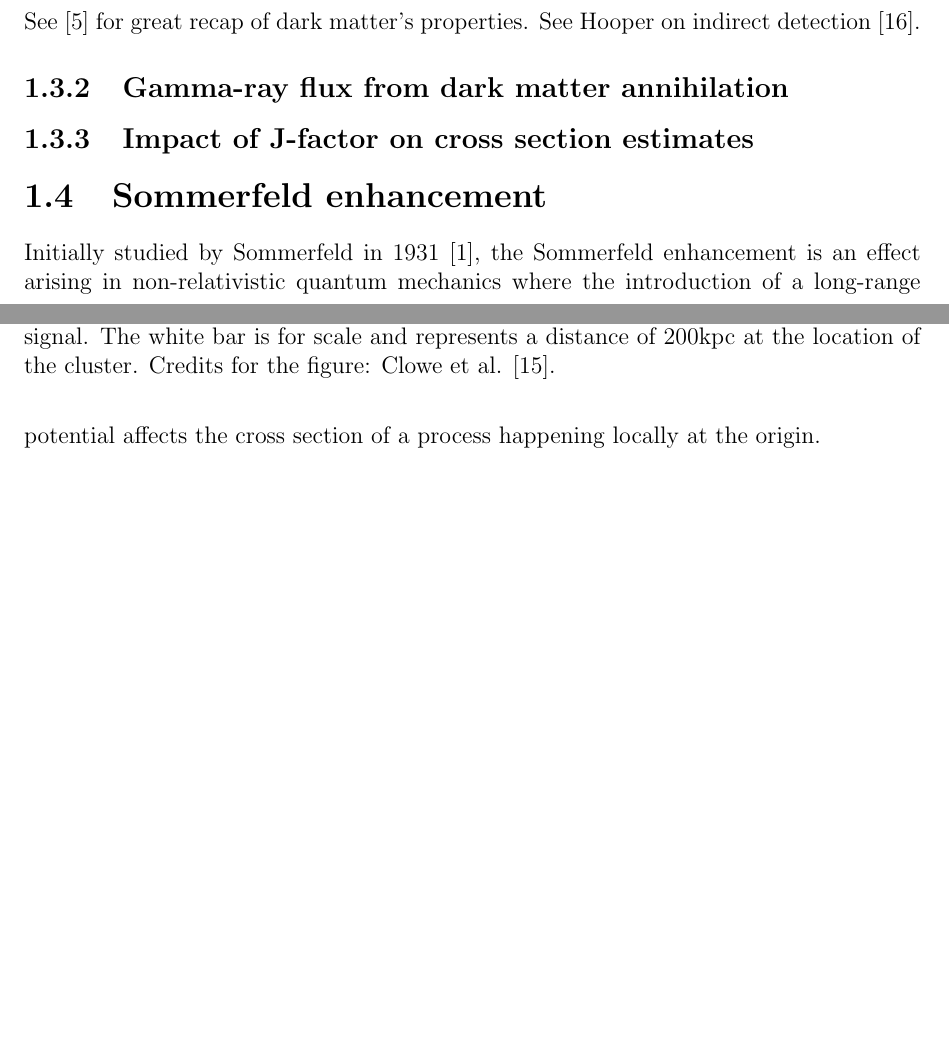
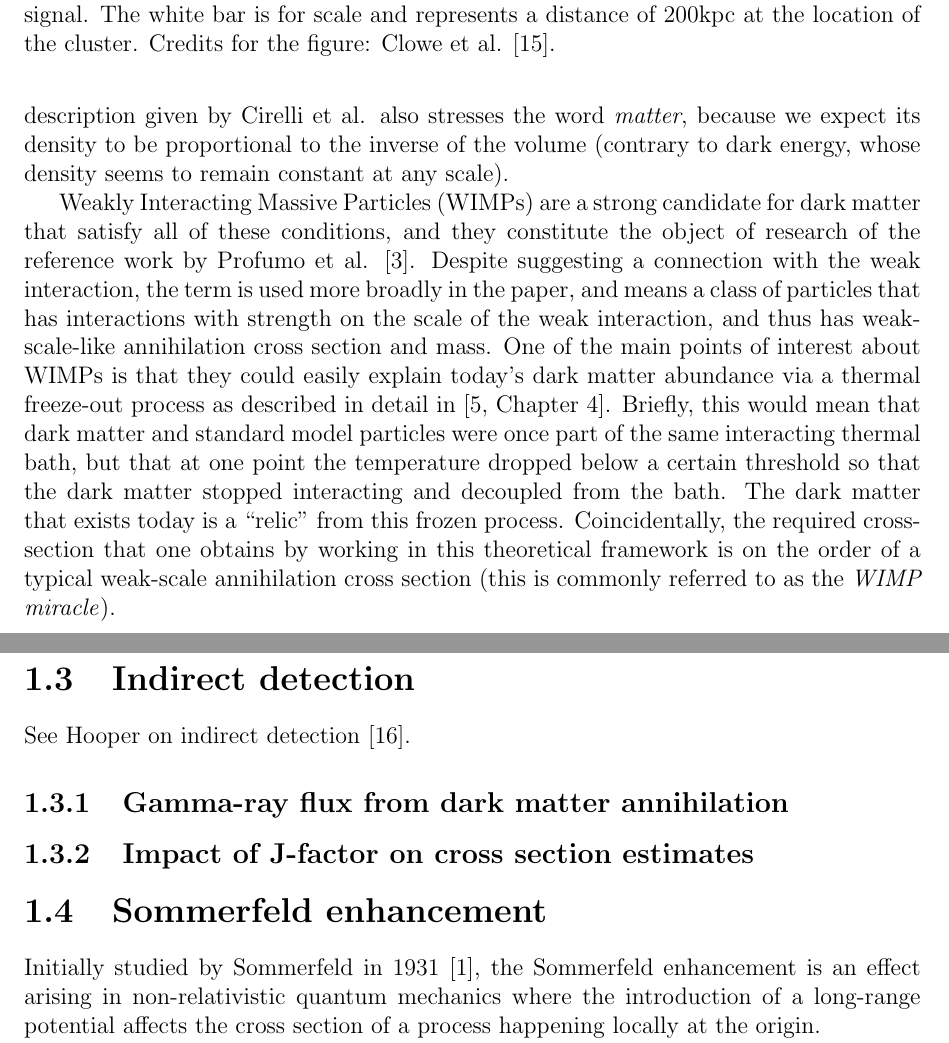
Before and after one commit to LuckeeDev/bachelor-thesis, a LaTeX thesis (tex/thesis.tex, which reads tex/introduction.tex): two parts of pages 12 and 13 of 35 before the commit and two parts of pages 13 and 14 of 36 after it, joined at a grey line, cut so that both start at the same text, the shorter picture padded with empty space. Compiled offline with pdfLaTeX.

Commit message:
finish properties and WIMPs

```diff
--- a/tex/introduction.tex
+++ b/tex/introduction.tex
@@ -95,4 +94,8 @@ The so-called Bullet cluster constitutes the strongest piece of evidence against
-See \cite{Cirelli_2024} for great recap of dark matter's properties.
+The plethora of astrophysical and cosmological data gathered about dark matter can be summarised by saying that we expect dark matter to be \emph{cold, non-interacting matter with adiabatic inhomogeneities} (Cirelli et al., \cite[Chapter 1]{Cirelli_2024}). \emph{Cold} refers to the fact that dark matter behaved as a non-relativistic fluid at the time of matter-radiation equality, and this allowed it to cluster and form structures like the ``halos'' mentioned in Section \ref{sec:rotation_curves}. \emph{Non-interacting} is what makes dark matter so hard to detect: it means that dark matter's interactions with any other kind of matter can be \emph{cosmologically} neglected. This does not mean that dark matter does not interact at all: indirect detection, which will be further discussed in Section \ref{sec:indirect_detection}, relies on dark matter annihilating with itself and producing detectable astrophysical signals. \emph{Stable} means that it has existed since the beginning of the universe and that it has not disappeared yet, while \emph{adiabatic} means that the composition of the dark matter fluid is homogeneous on cosmological scales. The description given by Cirelli et al. also stresses the word \emph{matter}, because we expect its density to be proportional to the inverse of the volume (contrary to dark energy, whose density seems to remain constant at any scale).
+
+Weakly Interacting Massive Particles (WIMPs) are a strong candidate for dark matter that satisfy all of these conditions, and they constitute the object of research of the reference work by Profumo et al. \cite{Profumo_2018}. Despite suggesting a connection with the weak interaction, the term is used more broadly in the paper, and means a class of particles that has interactions with strength on the scale of the weak interaction, and thus has weak-scale-like annihilation cross section and mass. One of the main points of interest about WIMPs is that they could easily explain today's dark matter abundance via a thermal freeze-out process as described in detail in \cite[Chapter 4]{Cirelli_2024}. Briefly, this would mean that dark matter and standard model particles were once part of the same interacting thermal bath, but that at one point the temperature dropped below a certain threshold so that the dark matter stopped interacting and decoupled from the bath. The dark matter that exists today is a ``relic'' from this frozen process. Coincidentally, the required cross-section that one obtains by working in this theoretical framework is on the order of a typical weak-scale annihilation cross section (this is commonly referred to as the \emph{WIMP miracle}).
+
+\section{Indirect detection}\label{sec:indirect_detection}
 See Hooper on indirect detection \cite{Hooper_2018}.
 
 \subsection{Gamma-ray flux from dark matter annihilation}
```
Also changed, not shown: tex/introduction.tex (7 more changed lines).
